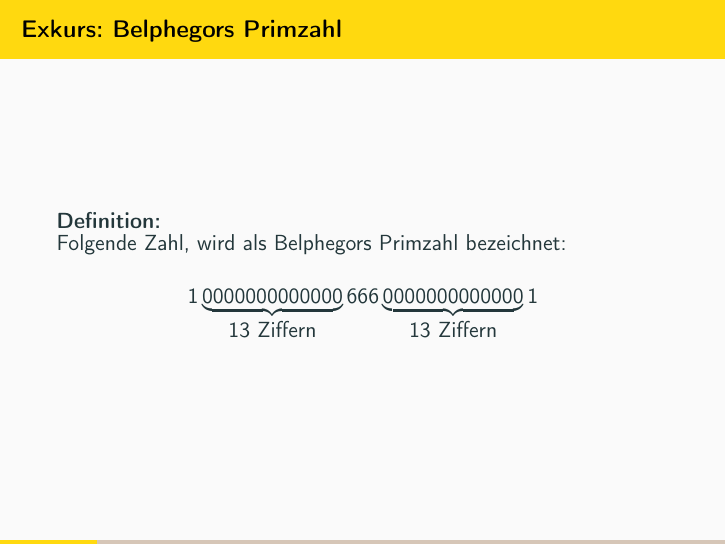
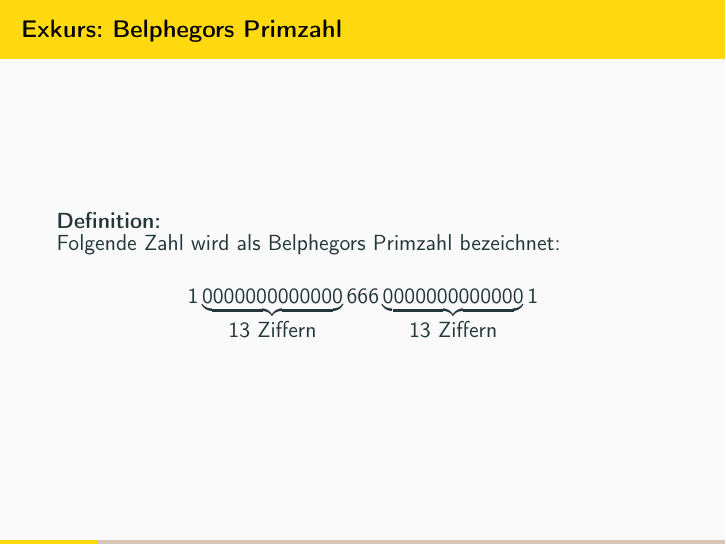
Before and after one commit to mflingelli/Simpsons-IT, LaTeX slides (Simpsons-IT.tex, which reads main.tex): page 9 of 76. Compiled offline with pdfLaTeX.

Commit message:
Kommafehler behoben

```diff
--- a/main.tex
+++ b/main.tex
@@ -216,7 +216,7 @@ Datei mit der ersten Million Nachkommastellen von $\pi$: \href{http://www.aip.de
 \frame{
 \frametitle{Exkurs: Belphegors Primzahl}
 \begin{block}{Definition:}
-Folgende Zahl, wird als Belphegors Primzahl bezeichnet:
+Folgende Zahl wird als Belphegors Primzahl bezeichnet:
 \[1\underbrace{0000000000000}_{\mbox{13 Ziffern}}666\underbrace{0000000000000}_{\mbox{13 Ziffern}}1
 \]
 \end{block}
```
